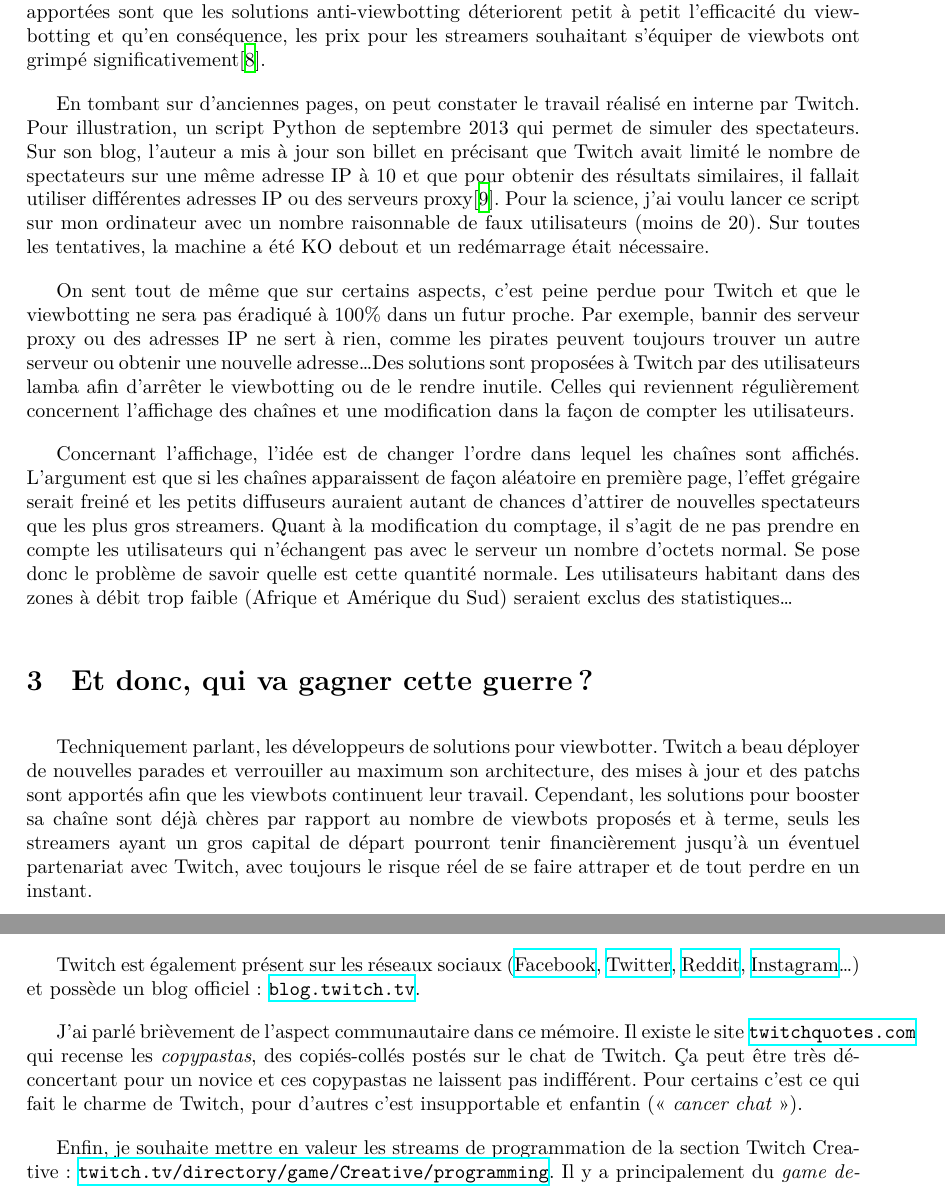
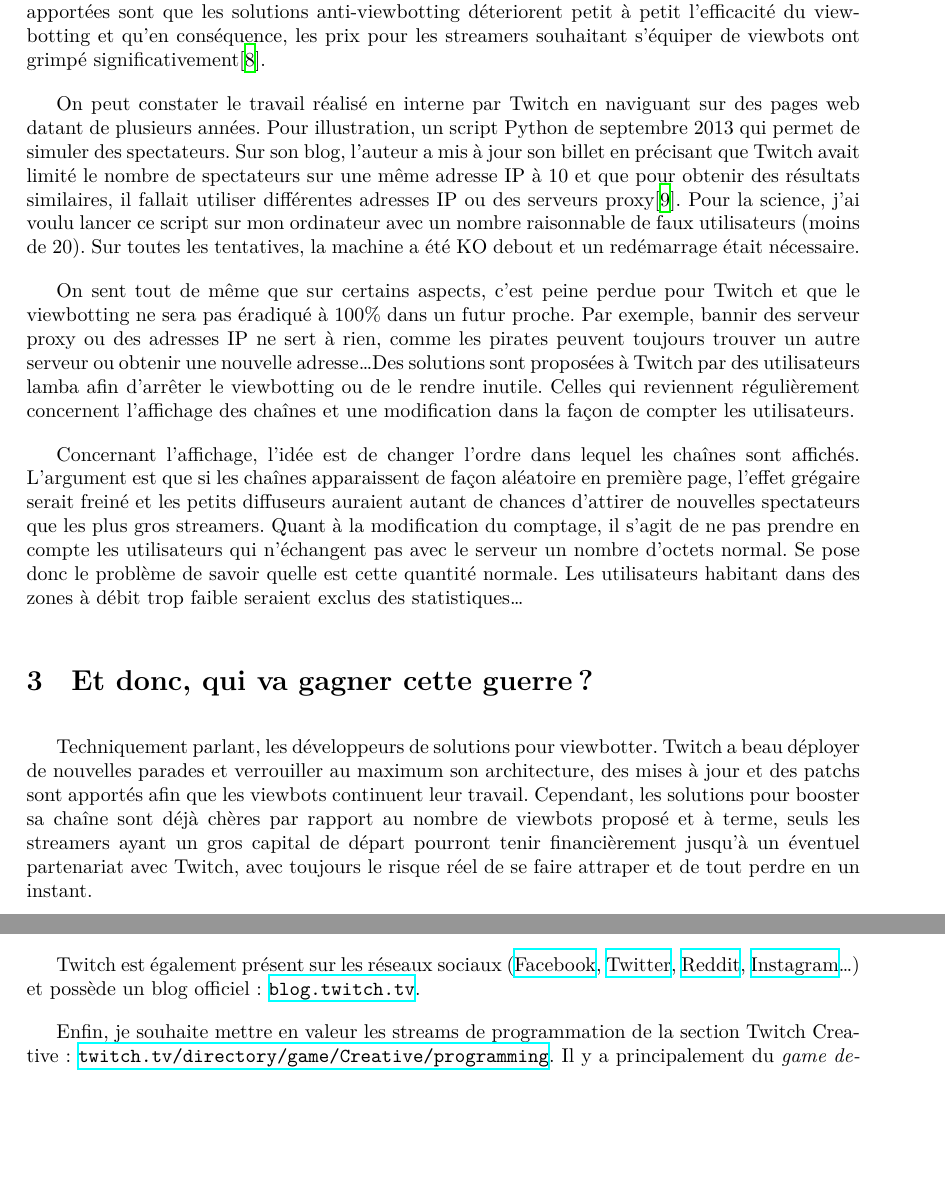
Before and after one commit to T-Brawl/HECI, a LaTeX document (twitch/twitch.tex): two parts of pages 5 and 6 of 6, joined at a grey line, cut so that both start at the same text, the shorter picture padded with empty space. Compiled offline with XeLaTeX.

Commit message:
Less chars

```diff
--- a/twitch/twitch.tex
+++ b/twitch/twitch.tex
@@ -95,15 +93,15 @@
 
 Après la détection, l'action. Des employés de Twitch assurent sur le réseaux sociaux que des équipes sont totalement dédiées à la lutte contre le viewbotting. Mais ces employés reconnaissent un manque de communication publique sur ce sujet. Ce silence est compréhensible puisqu'une communication détaillée sur cette lutte mises en place reviendraient à donner aux développeurs de solutions de viewbotting les moyens de contourner les parades mises en place. Les réponses apportées sont que les solutions anti-viewbotting déteriorent petit à petit l'efficacité du viewbotting et qu'en conséquence, les prix pour les streamers souhaitant s'équiper de viewbots ont grimpé significativement\cite{RedditJan2015}.
 
-En tombant sur d'anciennes pages, on peut constater le travail réalisé en interne par Twitch. Pour illustration, un script Python de septembre 2013 qui permet de simuler des spectateurs. Sur son blog, l'auteur a mis à jour son billet en précisant que Twitch avait limité le nombre de spectateurs sur une même adresse IP à 10 et que pour obtenir des résultats similaires, il fallait utiliser différentes adresses IP ou des serveurs proxy\cite{Zhang2013}. Pour la science, j'ai voulu lancer ce script sur mon ordinateur avec un nombre raisonnable de faux utilisateurs (moins de 20). Sur toutes les tentatives, la machine a été KO debout et un redémarrage était nécessaire.
+On peut constater le travail réalisé en interne par Twitch en naviguant sur des pages web datant de plusieurs années. Pour illustration, un script Python de septembre 2013 qui permet de simuler des spectateurs. Sur son blog, l'auteur a mis à jour son billet en précisant que Twitch avait limité le nombre de spectateurs sur une même adresse IP à 10 et que pour obtenir des résultats similaires, il fallait utiliser différentes adresses IP ou des serveurs proxy\cite{Zhang2013}. Pour la science, j'ai voulu lancer ce script sur mon ordinateur avec un nombre raisonnable de faux utilisateurs (moins de 20). Sur toutes les tentatives, la machine a été KO debout et un redémarrage était nécessaire.
 
 On sent tout de même que sur certains aspects, c'est peine perdue pour Twitch et que le viewbotting ne sera pas éradiqué à 100\% dans un futur proche. Par exemple, bannir des serveur proxy ou des adresses IP ne sert à rien, comme les pirates peuvent toujours trouver un autre serveur ou obtenir une nouvelle adresse\ldots Des solutions sont proposées à Twitch par des utilisateurs lamba afin d'arrêter le viewbotting ou de le rendre inutile. Celles qui reviennent régulièrement concernent l'affichage des chaînes et une modification dans la façon de compter les utilisateurs.
 
-Concernant l'affichage, l'idée est de changer l'ordre dans lequel les chaînes sont affichés. L'argument est que si les chaînes apparaissent de façon aléatoire en première page, l'effet grégaire serait freiné et les petits diffuseurs auraient autant de chances d'attirer de nouvelles spectateurs que les plus gros streamers. Quant à la modification du comptage, il s'agit de ne pas prendre en compte les utilisateurs qui n'échangent pas avec le serveur un nombre d'octets normal. Se pose donc le problème de savoir quelle est cette quantité normale. Les utilisateurs habitant dans des zones à débit trop faible (Afrique et Amérique du Sud) seraient exclus des statistiques\ldots
+Concernant l'affichage, l'idée est de changer l'ordre dans lequel les chaînes sont affichés. L'argument est que si les chaînes apparaissent de façon aléatoire en première page, l'effet grégaire serait freiné et les petits diffuseurs auraient autant de chances d'attirer de nouvelles spectateurs que les plus gros streamers. Quant à la modification du comptage, il s'agit de ne pas prendre en compte les utilisateurs qui n'échangent pas avec le serveur un nombre d'octets normal. Se pose donc le problème de savoir quelle est cette quantité normale. Les utilisateurs habitant dans des zones à débit trop faible seraient exclus des statistiques\ldots
 
 \section{Et donc, qui va gagner cette guerre ?}
 
-Techniquement parlant, les développeurs de solutions pour viewbotter. Twitch a beau déployer de nouvelles parades et verrouiller au maximum son architecture, des mises à jour et des patchs sont apportés afin que les viewbots continuent leur travail. Cependant, les solutions pour booster sa chaîne sont déjà chères par rapport au nombre de viewbots proposés et à terme, seuls les streamers ayant un gros capital de départ pourront tenir financièrement jusqu'à un éventuel partenariat avec Twitch, avec toujours le risque réel de se faire attraper et de tout perdre en un instant.
+Techniquement parlant, les développeurs de solutions pour viewbotter. Twitch a beau déployer de nouvelles parades et verrouiller au maximum son architecture, des mises à jour et des patchs sont apportés afin que les viewbots continuent leur travail. Cependant, les solutions pour booster sa chaîne sont déjà chères par rapport au nombre de viewbots proposé et à terme, seuls les streamers ayant un gros capital de départ pourront tenir financièrement jusqu'à un éventuel partenariat avec Twitch, avec toujours le risque réel de se faire attraper et de tout perdre en un instant.
 
 Mais qu'en est-il de la crédibilité du diffuseur vis-à-vis des spectateurs mais aussi des autres broadcasters ? On peut citer le cas du Sud-coréen Harry « MaSsan » Cheong, sous contrat avec Twitch. Acculé à cause d'indices de plus en plus précis laissant paraître un viewbotting (chat vide, messages hors-sujet puis des réactions épidermiques quand le sujet est évoqué\ldots), il a subi pendant plusieurs mois les moqueries du chat (des messages du type « BEEP BOOP I'M A HUMAN \includegraphics[width=0.4cm]{MrDestructoid.png} » ou « VIEWBOT N°21704 REPORTING FOR DUTY \includegraphics[width=0.4cm]{MrDestructoid.png} »). Pour jeter plus de discrédit, des streamers populaires dans la communauté sont chacun allés de leur histoire pour montrer que MaSsan est un individu louche. Longtemps muet sur son cas, Twitch a officiellement décidé de le bannir de façon temporaire le mois dernier\ldots sans préciser la date de fin du bannissement. S'il est réfugié sur YouTube, on voit mal comment Harry Cheong pourrait obtenir une seconde chance sur Twitch et récupérer son contrat. Et l'argent qui va avec.
 
@@ -119,7 +117,7 @@
 
 Twitch est également présent sur les réseaux sociaux (\href{https://www.facebook.com/Twitch/}{Facebook}, \href{https://twitter.com/twitch}{Twitter}, \href{https://www.reddit.com/r/twitch}{Reddit}, \href{https://www.instagram.com/twitch/}{Instagram}\ldots) et possède un blog officiel : \href{https://blog.twitch.tv}{\texttt{blog.twitch.tv}}.
 
-J'ai parlé brièvement de l'aspect communautaire dans ce mémoire. Il existe le site \href{http://www.twitchquotes.com}{\texttt{twitchquotes.com}} qui recense les \textit{copypastas}, des copiés-collés postés sur le chat de Twitch. Ça peut être très déconcertant pour un novice et ces copypastas ne laissent pas indifférent. Pour certains c'est ce qui fait le charme de Twitch, pour d'autres c'est insupportable et enfantin (« \textit{cancer chat} »).
+%J'ai parlé brièvement de l'aspect communautaire dans ce mémoire. Il existe le site \href{http://www.twitchquotes.com}{\texttt{twitchquotes.com}} qui recense les \textit{copypastas}, des copiés-collés postés sur le chat de Twitch. Ça peut être très déconcertant pour un novice et ces copypastas ne laissent pas indifférent. Pour certains c'est ce qui fait le charme de Twitch, pour d'autres c'est insupportable et enfantin (« \textit{cancer chat} »).
 
 Enfin, je souhaite mettre en valeur les streams de programmation de la section Twitch Creative : \href{https://www.twitch.tv/directory/game/Creative/programming}{\texttt{twitch.tv/directory/game/Creative/programming}}. Il y a principalement du \textit{game development} mais on peut trouver de la programmation web, du Python, du Haskell\ldots
 
```
Also changed, not shown: twitch/stats.png (added), twitch/twitch.pdf (added), twitch/twitch.tex (12 more changed lines), 6 other files.
